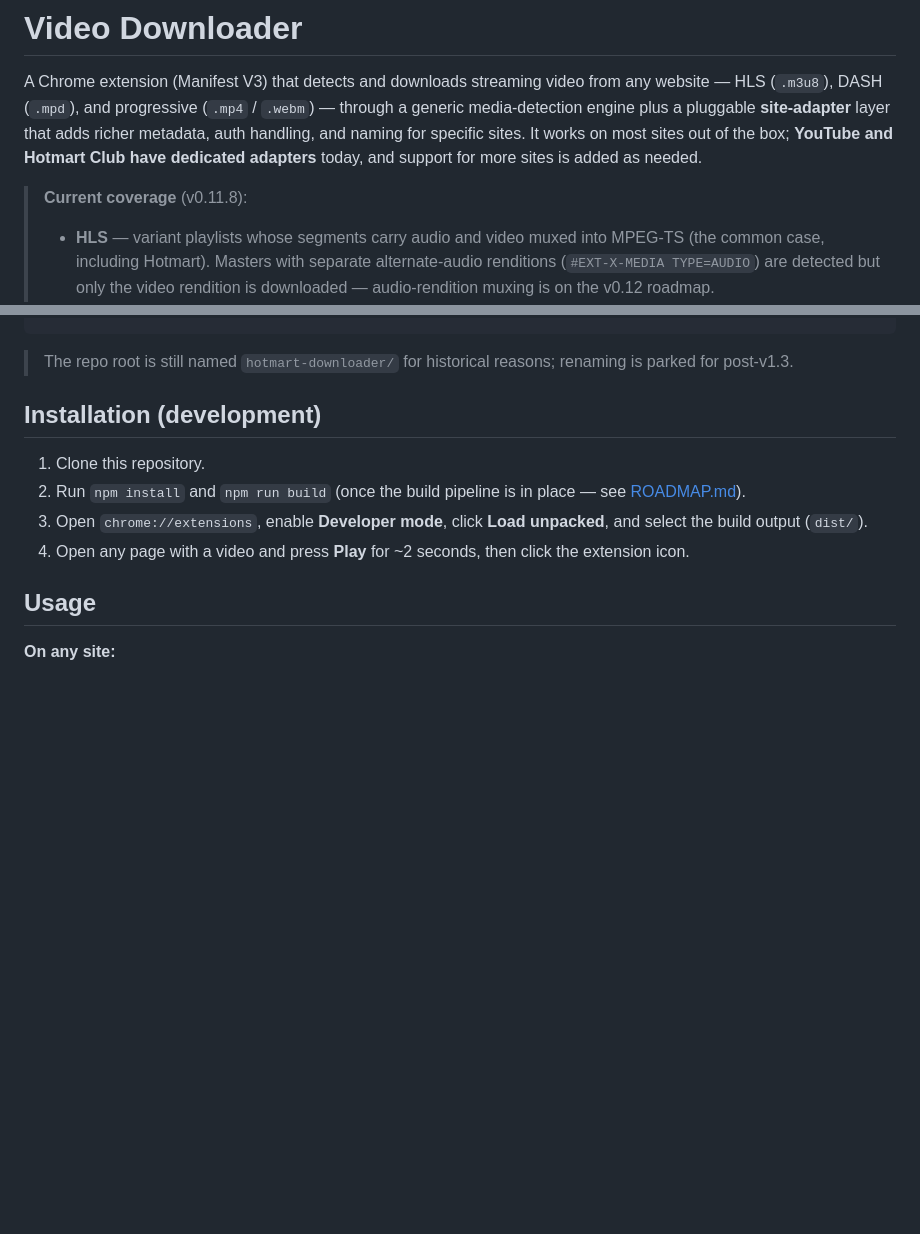
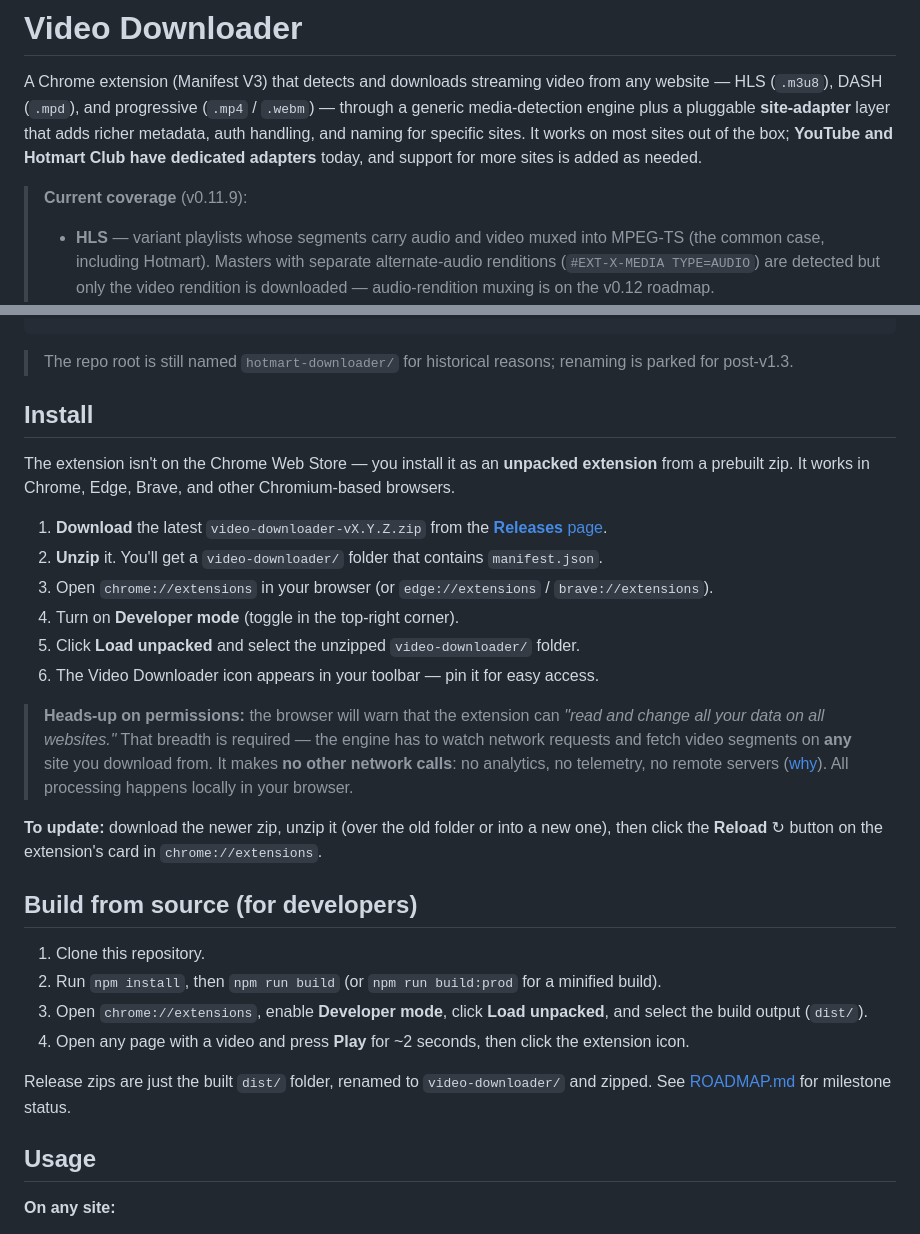
Before and after one commit to pietrofxq/video-downloader-extension, a Markdown page: README.md, 2 parts joined by grey strips. GitHub-like rendering; blank space fills up the shorter version.

Commit message:
docs(readme): add Install section pointing to release zip
Point end users at the Releases page for the prebuilt video-downloader
zip and document the load-unpacked flow; clarify the dev build section.

Co-Authored-By: Claude Opus 4.8 <noreply@anthropic.com>

```diff
--- a/README.md
+++ b/README.md
@@ -2,7 +2,7 @@
 
 A Chrome extension (Manifest V3) that detects and downloads streaming video from any website — HLS (`.m3u8`), DASH (`.mpd`), and progressive (`.mp4` / `.webm`) — through a generic media-detection engine plus a pluggable **site-adapter** layer that adds richer metadata, auth handling, and naming for specific sites. It works on most sites out of the box; **YouTube and Hotmart Club have dedicated adapters** today, and support for more sites is added as needed.
 
-> **Current coverage** (v0.11.8):
+> **Current coverage** (v0.11.9):
 > - **HLS** — variant playlists whose segments carry audio and video muxed into MPEG-TS (the common case, including Hotmart). Masters with separate alternate-audio renditions (`#EXT-X-MEDIA TYPE=AUDIO`) are detected but only the video rendition is downloaded — audio-rendition muxing is on the v0.12 roadmap.
 > - **YouTube** — adaptive HD (1080p) and 4K (2160p) for **AVC** and **AV1** codecs. The full pipeline is wired: InnerTube scrape (WEB_CREATOR / MWEB / TVHTML5) for catalog, SAPISIDHASH + visitorData auth, signatureCipher + n-param decipher, OPFS-staged chunked Range fetches, and an OPFS-streaming two-stream combiner that de-fragments video + audio into one plain MP4 (so seeking + A/V sync are correct in VLC). Public non-DRM watch pages only; rentals, age-gated, region-locked, and live content are out of scope. **VP9** variants surface in the picker but stay rejected — they're in fragmented WebM, which needs a different container muxer (deferred, picked up as needed). Multi-dub videos get an audio-track picker; default pairs the original track.
 
@@ -94,12 +94,29 @@ hotmart-downloader/
 
 > The repo root is still named `hotmart-downloader/` for historical reasons; renaming is parked for post-v1.3.
 
-## Installation (development)
+## Install
+
+The extension isn't on the Chrome Web Store — you install it as an **unpacked extension** from a prebuilt zip. It works in Chrome, Edge, Brave, and other Chromium-based browsers.
+
+1. **Download** the latest `video-downloader-vX.Y.Z.zip` from the [**Releases** page](https://github.com/pietrofxq/video-downloader-extension/releases/latest).
+2. **Unzip** it. You'll get a `video-downloader/` folder that contains `manifest.json`.
+3. Open `chrome://extensions` in your browser (or `edge://extensions` / `brave://extensions`).
+4. Turn on **Developer mode** (toggle in the top-right corner).
+5. Click **Load unpacked** and select the unzipped `video-downloader/` folder.
+6. The Video Downloader icon appears in your toolbar — pin it for easy access.
+
+> **Heads-up on permissions:** the browser will warn that the extension can *"read and change all your data on all websites."* That breadth is required — the engine has to watch network requests and fetch video segments on **any** site you download from. It makes **no other network calls**: no analytics, no telemetry, no remote servers ([why](AGENTS.md#5-key-architectural-decisions)). All processing happens locally in your browser.
+
+**To update:** download the newer zip, unzip it (over the old folder or into a new one), then click the **Reload** ↻ button on the extension's card in `chrome://extensions`.
+
+## Build from source (for developers)
 
 1. Clone this repository.
-2. Run `npm install` and `npm run build` (once the build pipeline is in place — see [ROADMAP.md](ROADMAP.md)).
+2. Run `npm install`, then `npm run build` (or `npm run build:prod` for a minified build).
 3. Open `chrome://extensions`, enable **Developer mode**, click **Load unpacked**, and select the build output (`dist/`).
 4. Open any page with a video and press **Play** for ~2 seconds, then click the extension icon.
+
+Release zips are just the built `dist/` folder, renamed to `video-downloader/` and zipped. See [ROADMAP.md](ROADMAP.md) for milestone status.
 
 ## Usage
 
```
